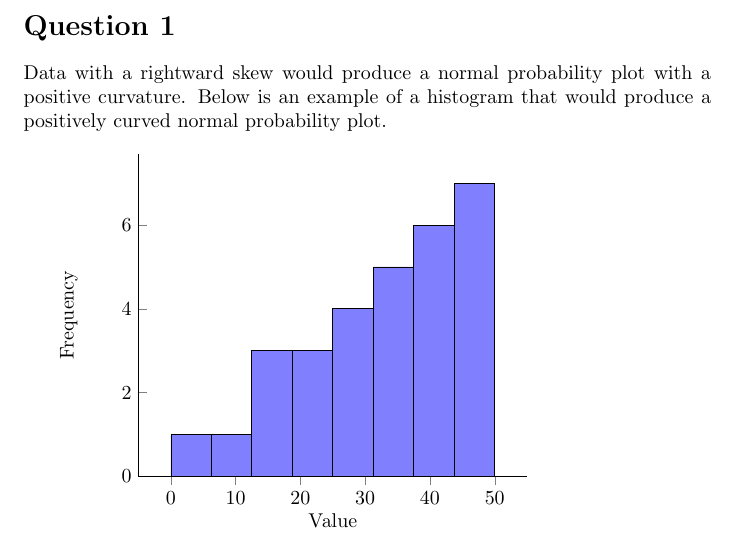
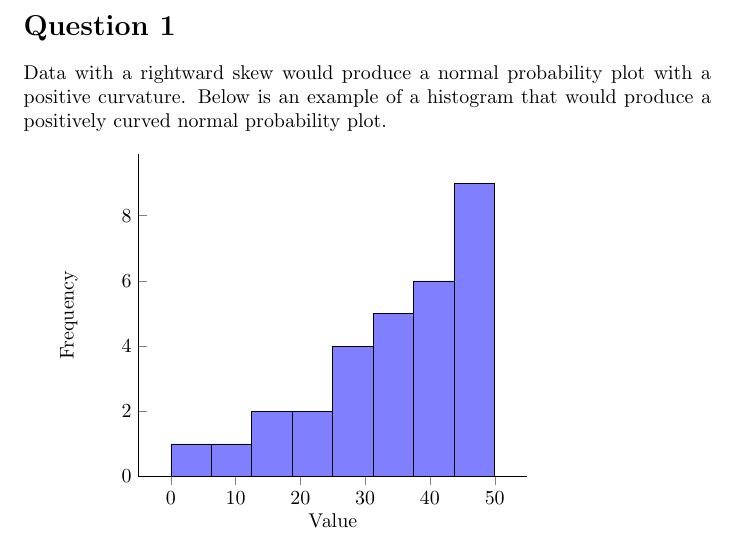
Before and after one commit to Preston-D/math_343_wwu, a LaTeX document (hw_2/hw_2.tex): part of page 1 of 7, cut so that both start at the same text. Compiled offline with pdfLaTeX.

Commit message:
Update hw_2.tex

```diff
--- a/hw_2/hw_2.tex
+++ b/hw_2/hw_2.tex
@@ -52,9 +52,9 @@ Below is an example of a histogram that would produce a positively curved normal
       },
   ] table[row sep=\\,y index=0] {
       data \\
-      36 \\ 30 \\ 25 \\ 40 \\ 20 \\ 6 \\
+      36 \\ 30 \\ 25 \\ 40 \\ 50 \\ 6 \\
       35 \\ 9 \\ 50 \\ 24 \\ 40 \\
-      15 \\ 16 \\ 17 \\ 50 \\ 21 \\
+      15 \\ 16 \\ 50 \\ 50 \\ 21 \\
       25 \\ 50 \\ 40 \\ 30 \\ 32 \\
       35 \\ 36 \\ 38 \\ 40 \\ 42 \\
       45 \\ 46 \\ 48 \\ 50 \\
```
